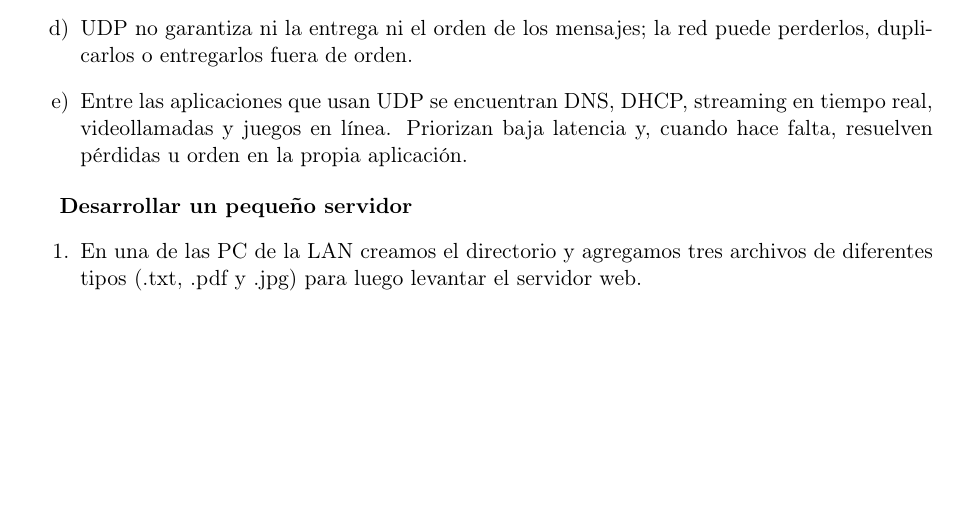
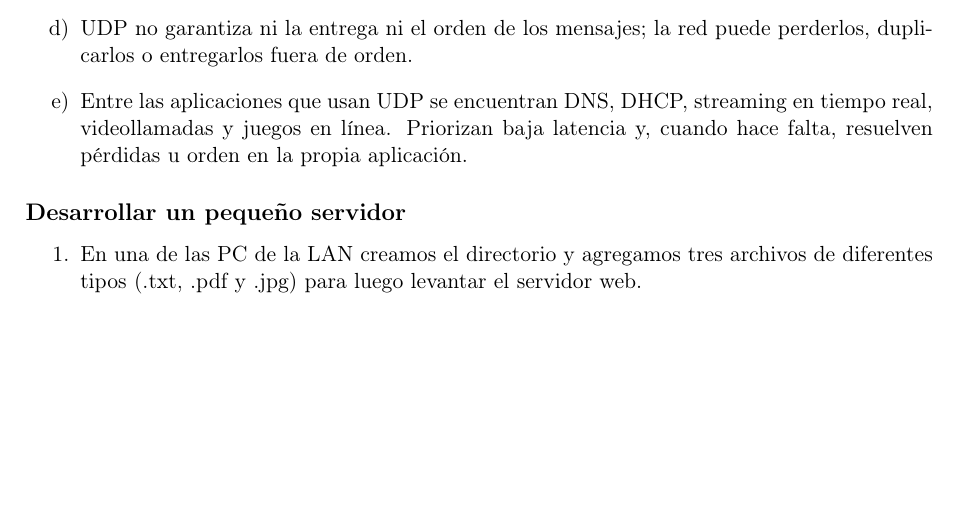
Before and after one commit to tomasquinteros10/NetRunners_TPs, a LaTeX document (tps/practico/tp6/practico-tp-6.tex): part of page 7 of 10, cut so that both start at the same text. Compiled offline with pdfLaTeX.

```diff
--- a/tps/practico/tp6/practico-tp-6.tex
+++ b/tps/practico/tp6/practico-tp-6.tex
@@ -300,7 +300,7 @@
     propia aplicación.
 \end{enumerate}
 
-\textbf{Desarrollar un pequeño servidor}
+\subsection*{Desarrollar un pequeño servidor}
   \begin{enumerate}
     \item
     En una de las PC de la LAN creamos el directorio y agregamos tres archivos de diferentes tipos (.txt, .pdf y .jpg) para luego levantar el servidor web.
```
Also changed, not shown: README.md, tps/entregas/practico-tp-6.pdf.
